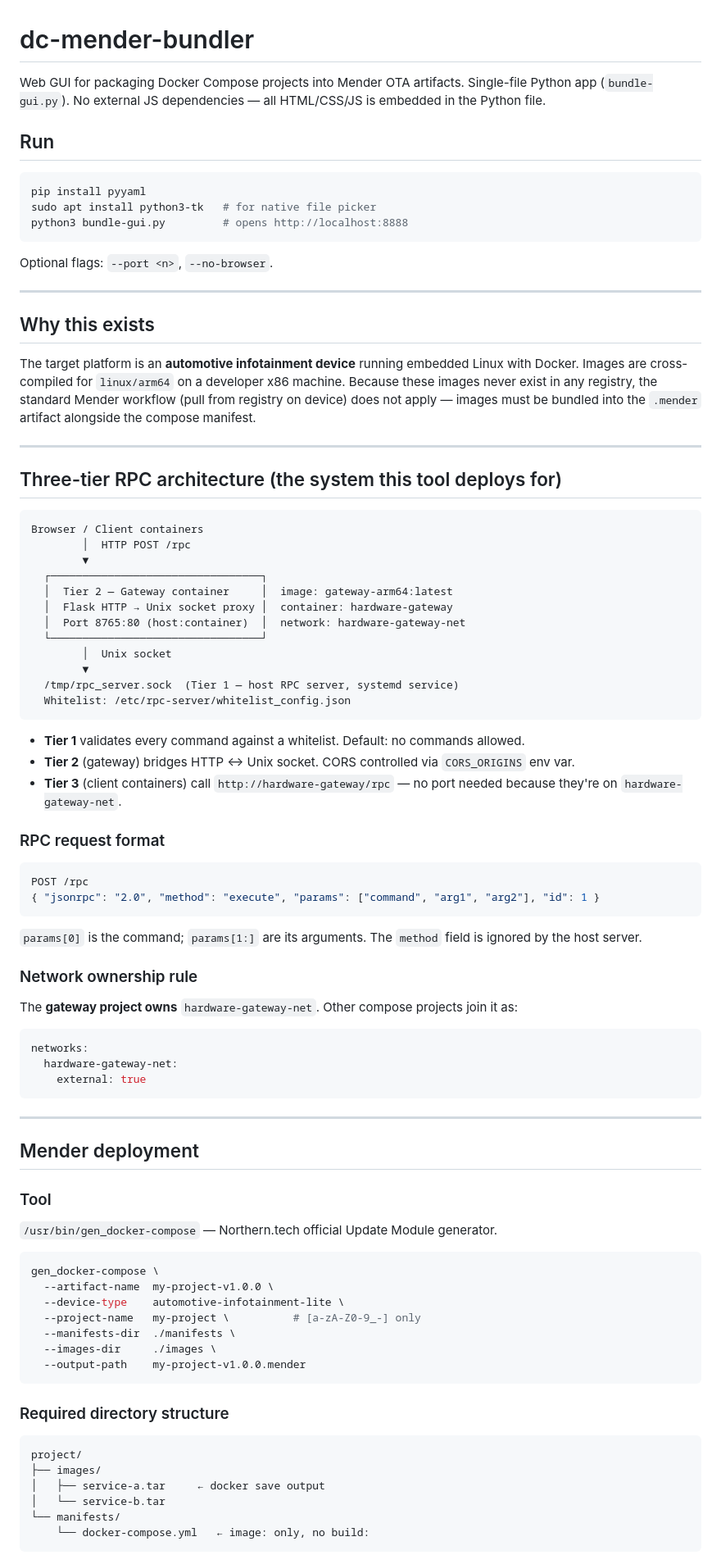
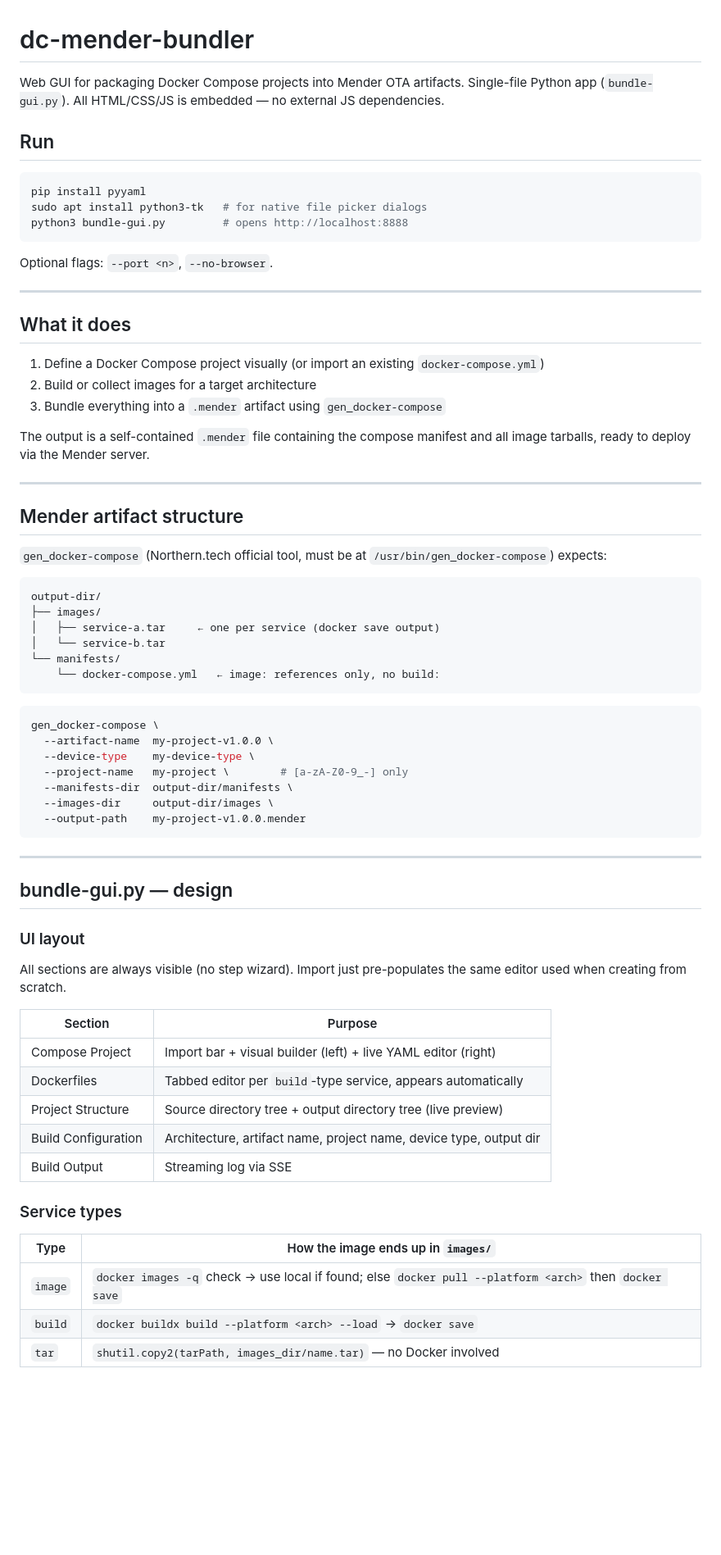
Before and after one commit to didcom-machines/dc-mender-bundler, a Markdown page: CLAUDE.md, the part around one of its changes. Shown at 82% size. Drawn GitHub-style; blank space fills up the shorter version.

Commit message:
Make CLAUDE.md project-agnostic
Remove all references to the automotive infotainment RPC architecture.
Context now covers only the tool itself: what it does, gen_docker-compose
usage, UI layout, service types, backend endpoints, and YAML sync design.

Co-Authored-By: Claude Sonnet 4.6 <noreply@anthropic.com>

````diff
--- a/CLAUDE.md
+++ b/CLAUDE.md
@@ -1,12 +1,12 @@
 # dc-mender-bundler
 
-Web GUI for packaging Docker Compose projects into Mender OTA artifacts. Single-file Python app (`bundle-gui.py`). No external JS dependencies — all HTML/CSS/JS is embedded in the Python file.
+Web GUI for packaging Docker Compose projects into Mender OTA artifacts. Single-file Python app (`bundle-gui.py`). All HTML/CSS/JS is embedded — no external JS dependencies.
 
 ## Run
 
 ```bash
 pip install pyyaml
-sudo apt install python3-tk   # for native file picker
+sudo apt install python3-tk   # for native file picker dialogs
 python3 bundle-gui.py         # opens http://localhost:8888
 ```
 
@@ -14,77 +14,60 @@ Optional flags: `--port <n>`, `--no-browser`.
 
 ---
 
-## Why this exists
+## What it does
 
-The target platform is an **automotive infotainment device** running embedded Linux with Docker. Images are cross-compiled for `linux/arm64` on a developer x86 machine. Because these images never exist in any registry, the standard Mender workflow (pull from registry on device) does not apply — images must be bundled into the `.mender` artifact alongside the compose manifest.
+1. Define a Docker Compose project visually (or import an existing `docker-compose.yml`)
+2. Build or collect images for a target architecture
+3. Bundle everything into a `.mender` artifact using `gen_docker-compose`
+
+The output is a self-contained `.mender` file containing the compose manifest and all image tarballs, ready to deploy via the Mender server.
 
 ---
 
-## Three-tier RPC architecture (the system this tool deploys for)
+## Mender artifact structure
+
+`gen_docker-compose` (Northern.tech official tool, must be at `/usr/bin/gen_docker-compose`) expects:
 
 ```
-Browser / Client containers
-        │  HTTP POST /rpc
-        ▼
-  ┌─────────────────────────────────┐
-  │  Tier 2 — Gateway container     │  image: gateway-arm64:latest
-  │  Flask HTTP → Unix socket proxy │  container: hardware-gateway
-  │  Port 8765:80 (host:container)  │  network: hardware-gateway-net
-  └─────────────────────────────────┘
-        │  Unix socket
-        ▼
-  /tmp/rpc_server.sock  (Tier 1 — host RPC server, systemd service)
-  Whitelist: /etc/rpc-server/whitelist_config.json
+output-dir/
+├── images/
+│   ├── service-a.tar     ← one per service (docker save output)
+│   └── service-b.tar
+└── manifests/
+    └── docker-compose.yml   ← image: references only, no build:
 ```
 
-- **Tier 1** validates every command against a whitelist. Default: no commands allowed.
-- **Tier 2** (gateway) bridges HTTP ↔ Unix socket. CORS controlled via `CORS_ORIGINS` env var.
-- **Tier 3** (client containers) call `http://hardware-gateway/rpc` — no port needed because they're on `hardware-gateway-net`.
-
-### RPC request format
-
-```json
-POST /rpc
-{ "jsonrpc": "2.0", "method": "execute", "params": ["command", "arg1", "arg2"], "id": 1 }
-```
-
-`params[0]` is the command; `params[1:]` are its arguments. The `method` field is ignored by the host server.
-
-### Network ownership rule
-
-The **gateway project owns** `hardware-gateway-net`. Other compose projects join it as:
-```yaml
-networks:
-  hardware-gateway-net:
-    external: true
+```bash
+gen_docker-compose \
+  --artifact-name  my-project-v1.0.0 \
+  --device-type    my-device-type \
+  --project-name   my-project \        # [a-zA-Z0-9_-] only
+  --manifests-dir  output-dir/manifests \
+  --images-dir     output-dir/images \
+  --output-path    my-project-v1.0.0.mender
 ```
 
 ---
 
-## Mender deployment
+## bundle-gui.py — design
 
-### Tool
+### UI layout
 
-`/usr/bin/gen_docker-compose` — Northern.tech official Update Module generator.
+All sections are always visible (no step wizard). Import just pre-populates the same editor used when creating from scratch.
 
-```bash
-gen_docker-compose \
-  --artifact-name  my-project-v1.0.0 \
-  --device-type    automotive-infotainment-lite \
-  --project-name   my-project \          # [a-zA-Z0-9_-] only
-  --manifests-dir  ./manifests \
-  --images-dir     ./images \
-  --output-path    my-project-v1.0.0.mender
-```
+| Section | Purpose |
+|---------|---------|
+| Compose Project | Import bar + visual builder (left) + live YAML editor (right) |
+| Dockerfiles | Tabbed editor per `build`-type service, appears automatically |
+| Project Structure | Source directory tree + output directory tree (live preview) |
+| Build Configuration | Architecture, artifact name, project name, device type, output dir |
+| Build Output | Streaming log via SSE |
 
-### Required directory structure
+### Service types
 
-```
-project/
-├── images/
-│   ├── service-a.tar     ← docker save output
-│   └── service-b.tar
-└── manifests/
-    └── docker-compose.yml   ← image: only, no build:
-```
+| Type | How the image ends up in `images/` |
+|------|------------------------------------|
+| `image` | `docker images -q` check → use local if found; else `docker pull --platform <arch>` then `docker save` |
+| `build` | `docker buildx build --platform <arch> --load` → `docker save` |
+| `tar` | `shutil.copy2(tarPath, images_dir/name.tar)` — no Docker involved |
 
````
Also changed, not shown: other parts of CLAUDE.md (+9 -53 lines).
